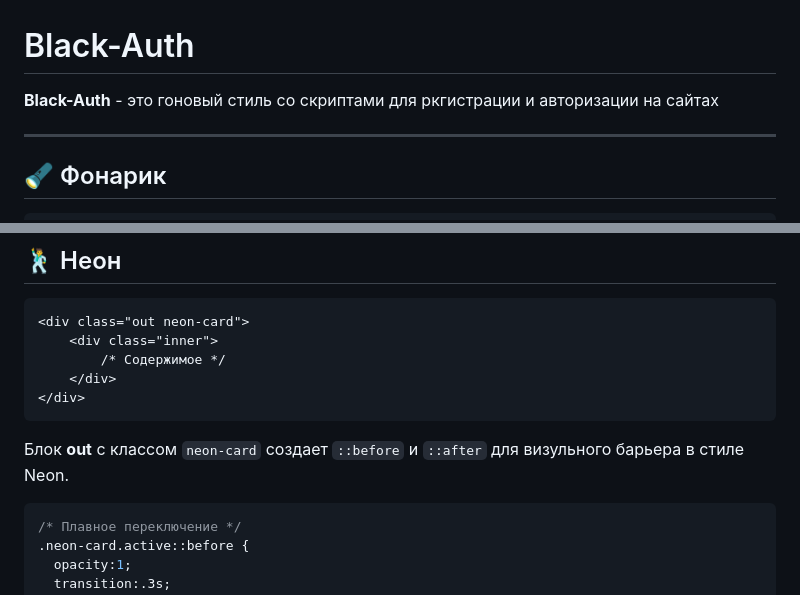
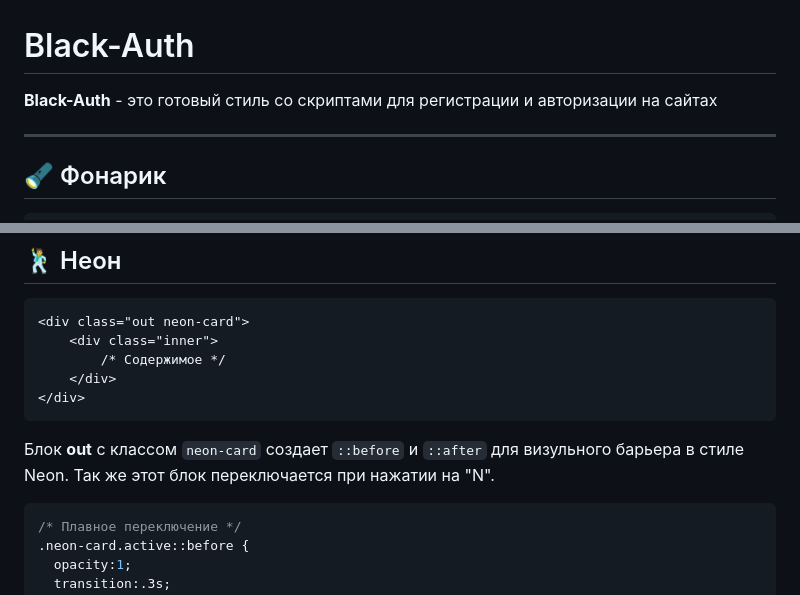
Before and after one commit to GWANUR/Black-Auth, a Markdown page: README.md, 2 parts joined by grey strips. Drawn GitHub-style.

````diff
--- a/README.md
+++ b/README.md
@@ -1,6 +1,6 @@
 # Black-Auth
 
-**Black-Auth** - это гоновый стиль со скриптами для ркгистрации и авторизации на сайтах
+**Black-Auth** - это готовый стиль со скриптами для регистрации и авторизации на сайтах
 
 ---
 
@@ -55,6 +55,7 @@ function OffOnLight() {
 </div>
 ```
 Блок **out** с классом `neon-card` создает `::before` и `::after` для визульного барьера в стиле Neon.
+Так же этот блок переключается при нажатии на "N".
 
 ```css
 /* Плавное переключение */
````
